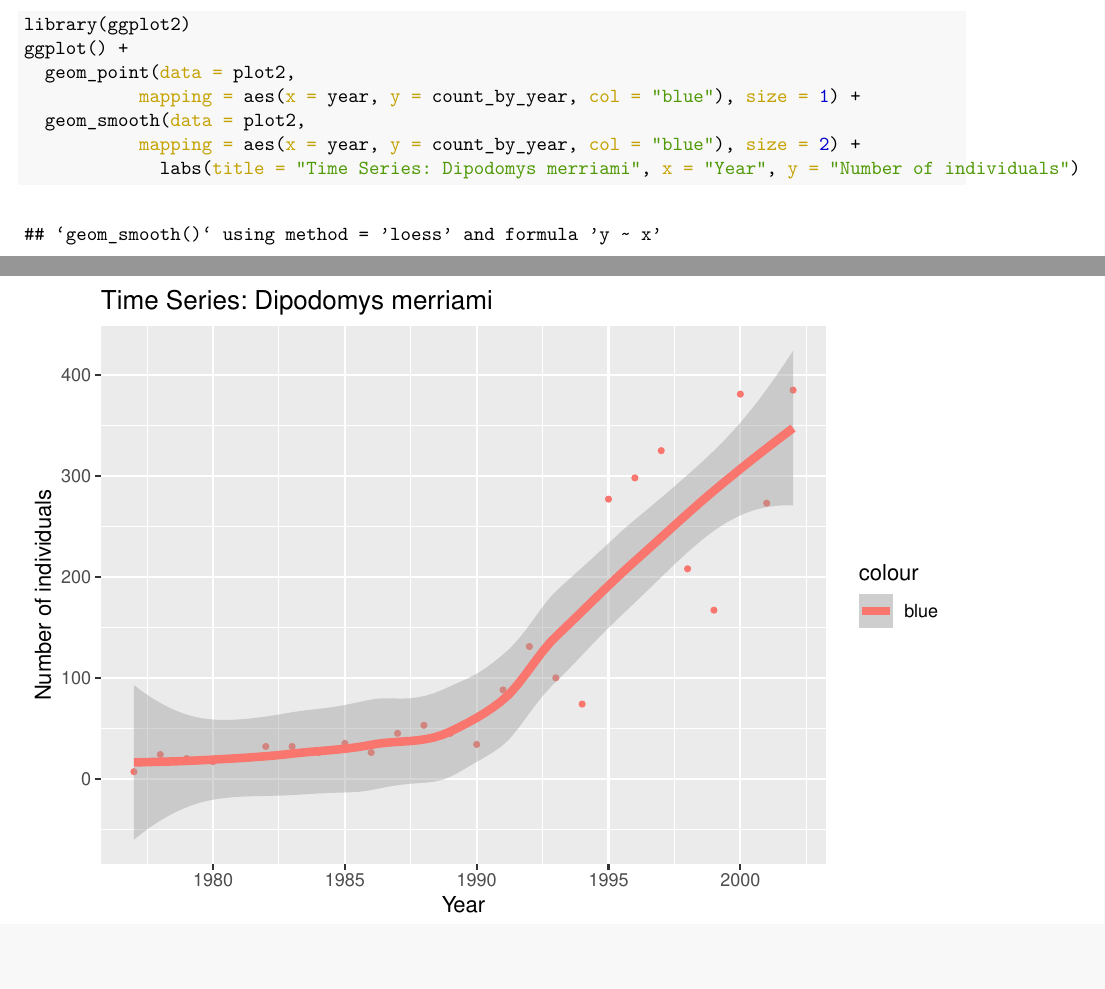
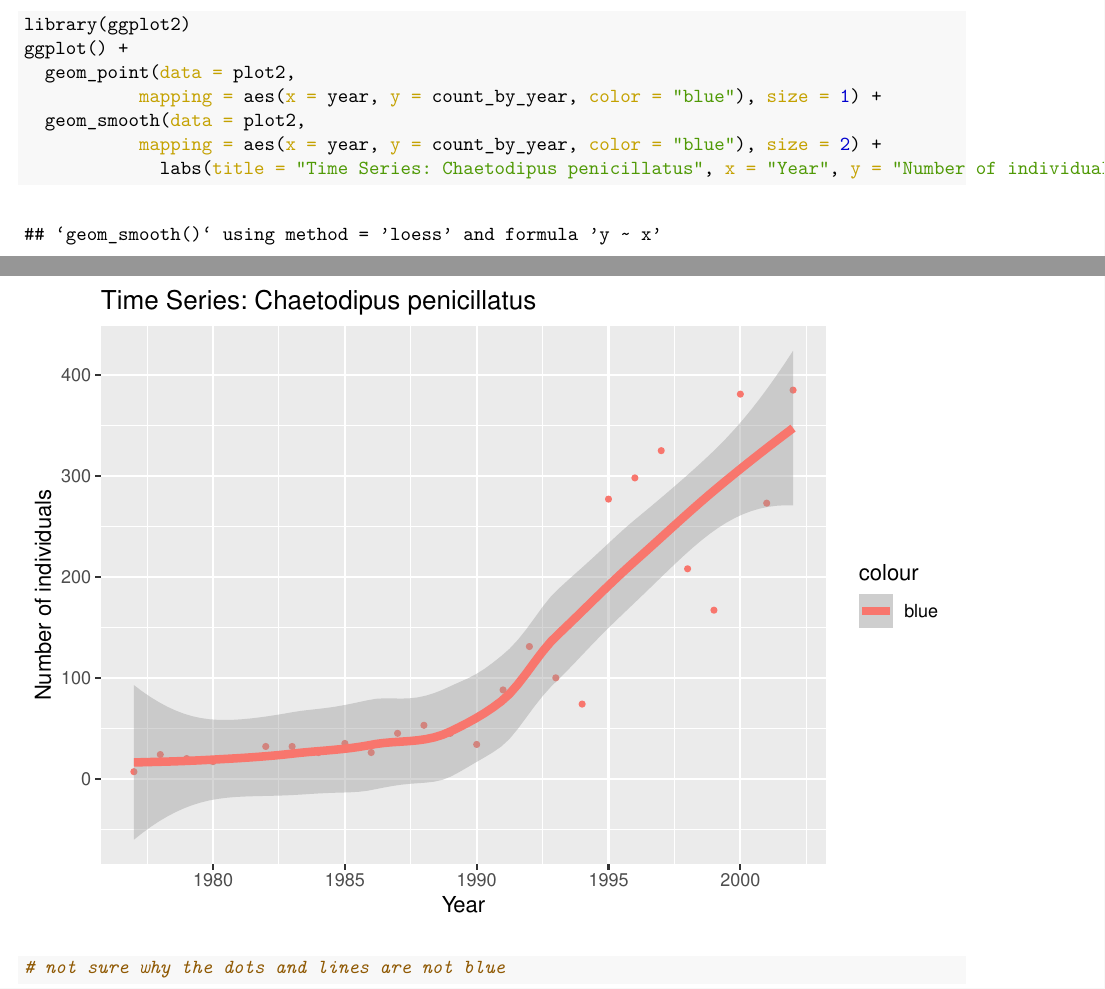
Before and after one commit to marcosp-r/data-science-project, an R Markdown document (documents/functions-after.Rmd): two parts of pages 3 and 4 of 4, joined at a grey line, cut so that both start at the same text, the shorter picture padded with empty space. The pictures show the output file documents/functions-after.pdf that the author committed with the source.

Commit message:
creating functions and plots in r with portal dataset

````diff
--- a/documents/functions-after.Rmd
+++ b/documents/functions-after.Rmd
@@ -60,9 +60,11 @@ ggplot() +
 library(ggplot2)
 ggplot() +
   geom_point(data = plot2,
-           mapping = aes(x = year, y = count_by_year, col = "blue"), size = 1) +
+           mapping = aes(x = year, y = count_by_year, color = "blue"), size = 1) +
   geom_smooth(data = plot2,
-           mapping = aes(x = year, y = count_by_year, col = "blue"), size = 2) +
-             labs(title = "Time Series: Dipodomys merriami", x = "Year", y = "Number of individuals")
+           mapping = aes(x = year, y = count_by_year, color = "blue"), size = 2) +
+             labs(title = "Time Series: Chaetodipus penicillatus", x = "Year", y = "Number of individuals")
 
+
+# not sure why the dots and lines are not blue
 ```
````
Also changed, not shown: documents/functions-after.pdf.
